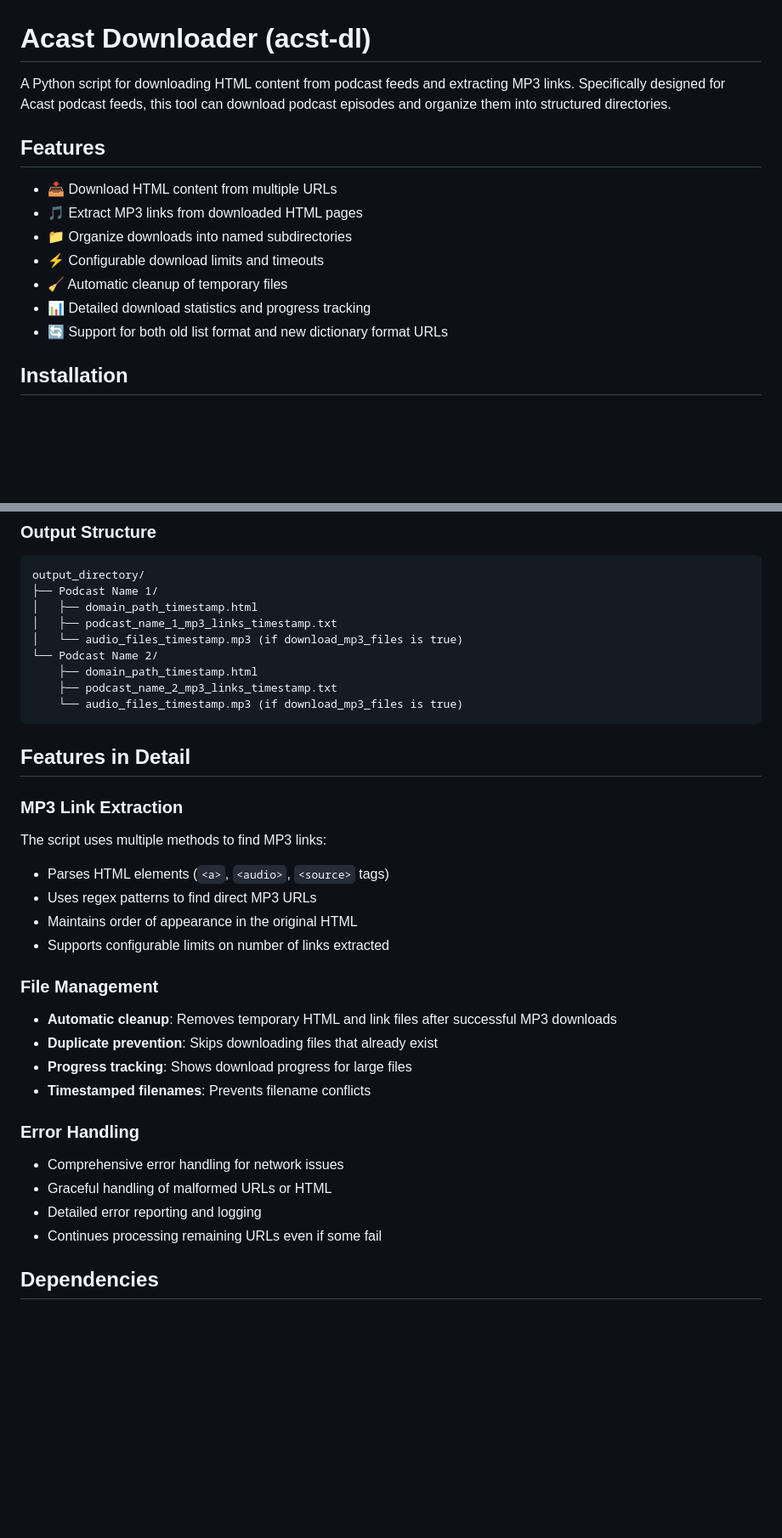
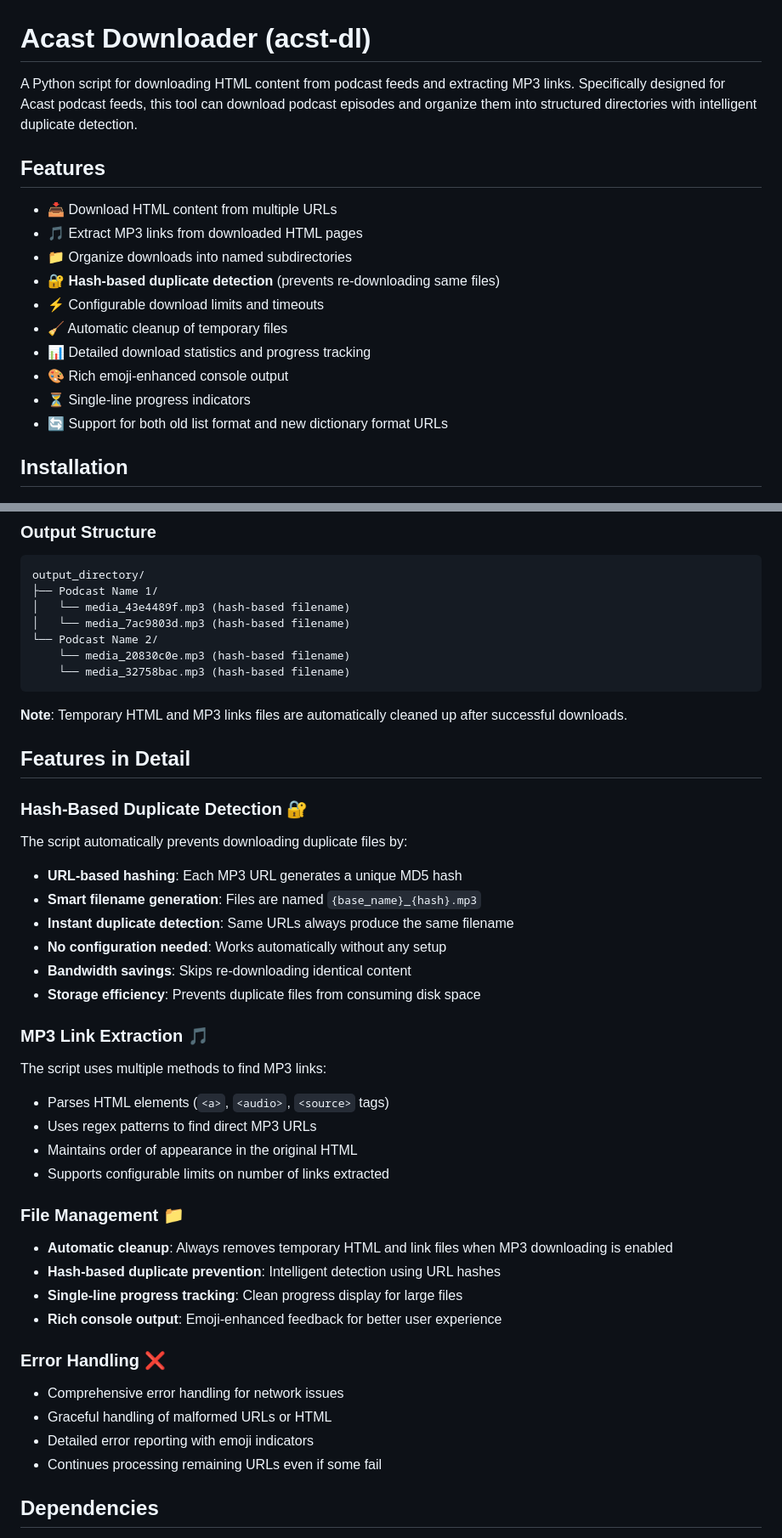
Before and after one commit to tf4482/acst-dl, a Markdown page: README.md, 2 parts joined by grey strips. Shown: that part at 85% size. Rendered like a GitHub page; blank space fills up the shorter version.

Commit message:
docs: :memo: Update README

````diff
--- a/README.md
+++ b/README.md
@@ -1,15 +1,18 @@
 # Acast Downloader (acst-dl)
 
-A Python script for downloading HTML content from podcast feeds and extracting MP3 links. Specifically designed for Acast podcast feeds, this tool can download podcast episodes and organize them into structured directories.
+A Python script for downloading HTML content from podcast feeds and extracting MP3 links. Specifically designed for Acast podcast feeds, this tool can download podcast episodes and organize them into structured directories with intelligent duplicate detection.
 
 ## Features
 
 - 📥 Download HTML content from multiple URLs
 - 🎵 Extract MP3 links from downloaded HTML pages
 - 📁 Organize downloads into named subdirectories
+- 🔐 **Hash-based duplicate detection** (prevents re-downloading same files)
 - ⚡ Configurable download limits and timeouts
 - 🧹 Automatic cleanup of temporary files
 - 📊 Detailed download statistics and progress tracking
+- 🎨 Rich emoji-enhanced console output
+- ⏳ Single-line progress indicators
 - 🔄 Support for both old list format and new dictionary format URLs
 
 ## Installation
@@ -91,18 +104,28 @@ The script will:
 ```
 output_directory/
 ├── Podcast Name 1/
-│   ├── domain_path_timestamp.html
-│   ├── podcast_name_1_mp3_links_timestamp.txt
-│   └── audio_files_timestamp.mp3 (if download_mp3_files is true)
+│   └── media_43e4489f.mp3 (hash-based filename)
+│   └── media_7ac9803d.mp3 (hash-based filename)
 └── Podcast Name 2/
-    ├── domain_path_timestamp.html
-    ├── podcast_name_2_mp3_links_timestamp.txt
-    └── audio_files_timestamp.mp3 (if download_mp3_files is true)
+    └── media_20830c0e.mp3 (hash-based filename)
+    └── media_32758bac.mp3 (hash-based filename)
 ```
+
+**Note**: Temporary HTML and MP3 links files are automatically cleaned up after successful downloads.
 
 ## Features in Detail
 
-### MP3 Link Extraction
+### Hash-Based Duplicate Detection 🔐
+
+The script automatically prevents downloading duplicate files by:
+- **URL-based hashing**: Each MP3 URL generates a unique MD5 hash
+- **Smart filename generation**: Files are named `{base_name}_{hash}.mp3`
+- **Instant duplicate detection**: Same URLs always produce the same filename
+- **No configuration needed**: Works automatically without any setup
+- **Bandwidth savings**: Skips re-downloading identical content
+- **Storage efficiency**: Prevents duplicate files from consuming disk space
+
+### MP3 Link Extraction 🎵
 
 The script uses multiple methods to find MP3 links:
 - Parses HTML elements (`<a>`, `<audio>`, `<source>` tags)
@@ -110,18 +133,18 @@ The script uses multiple methods to find MP3 links:
 - Maintains order of appearance in the original HTML
 - Supports configurable limits on number of links extracted
 
-### File Management
+### File Management 📁
 
-- **Automatic cleanup**: Removes temporary HTML and link files after successful MP3 downloads
-- **Duplicate prevention**: Skips downloading files that already exist
-- **Progress tracking**: Shows download progress for large files
-- **Timestamped filenames**: Prevents filename conflicts
+- **Automatic cleanup**: Always removes temporary HTML and link files when MP3 downloading is enabled
+- **Hash-based duplicate prevention**: Intelligent detection using URL hashes
+- **Single-line progress tracking**: Clean progress display for large files
+- **Rich console output**: Emoji-enhanced feedback for better user experience
 
-### Error Handling
+### Error Handling ❌
 
 - Comprehensive error handling for network issues
 - Graceful handling of malformed URLs or HTML
-- Detailed error reporting and logging
+- Detailed error reporting with emoji indicators
 - Continues processing remaining URLs even if some fail
 
 ## Dependencies
````
Also changed, not shown: other parts of README.md (+37 -1 lines).
